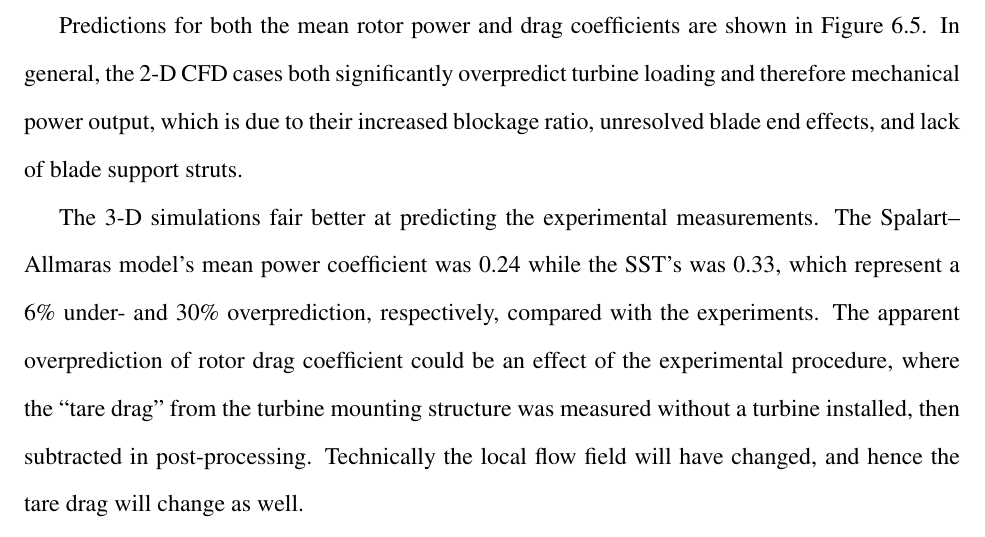
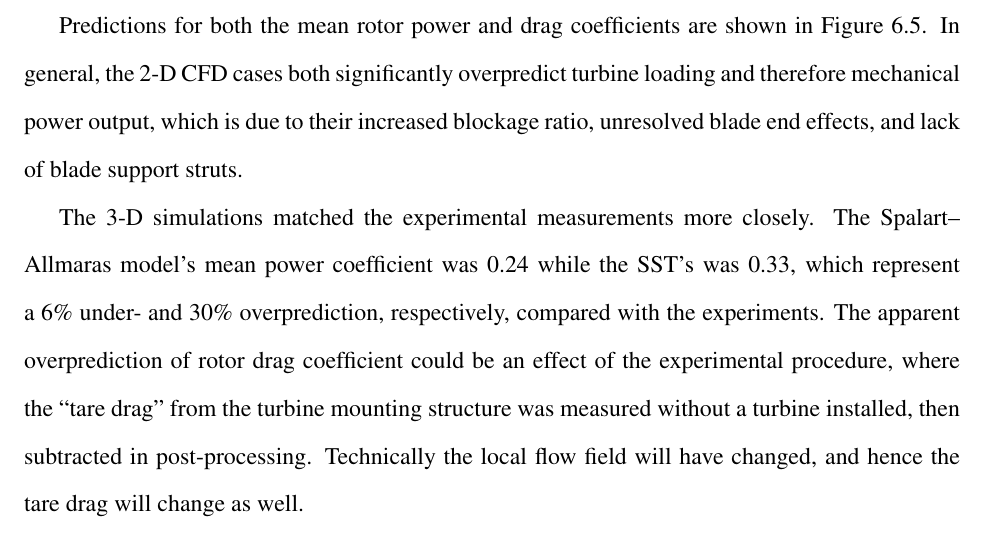
Before and after one commit to petebachant/PhD-thesis, a LaTeX thesis (thesis.tex, which reads chapters/blade-resolved-CFD.tex): part of page 115 of 178, cut so that both start at the same text. Compiled offline with pdfLaTeX.

Commit message:
Better wording

```diff
--- a/chapters/blade-resolved-CFD.tex
+++ b/chapters/blade-resolved-CFD.tex
@@ -329,7 +329,7 @@ significantly overpredict turbine loading and therefore mechanical power output,
 which is due to their increased blockage ratio, unresolved blade end effects,
 and lack of blade support struts.
 
-The 3-D simulations fair better at predicting the experimental measurements. The
+The 3-D simulations matched the experimental measurements more closely. The
 Spalart--Allmaras model's mean power coefficient was 0.24 while the SST's was
 0.33, which represent a 6\% under- and 30\% overprediction, respectively,
 compared with the experiments. The apparent overprediction of rotor drag
```
